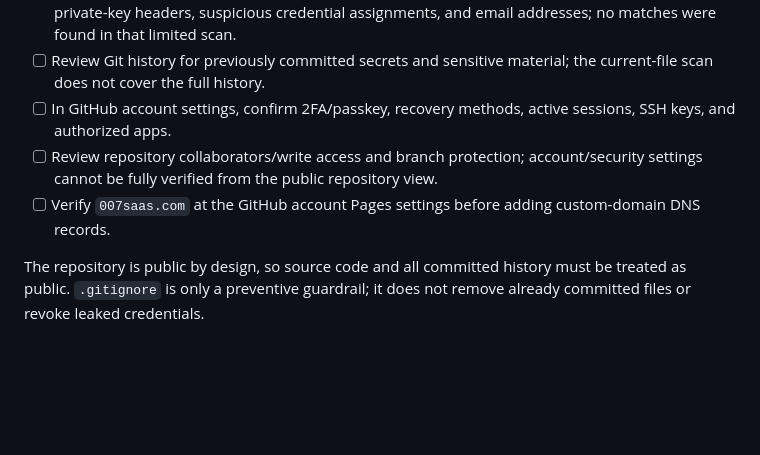
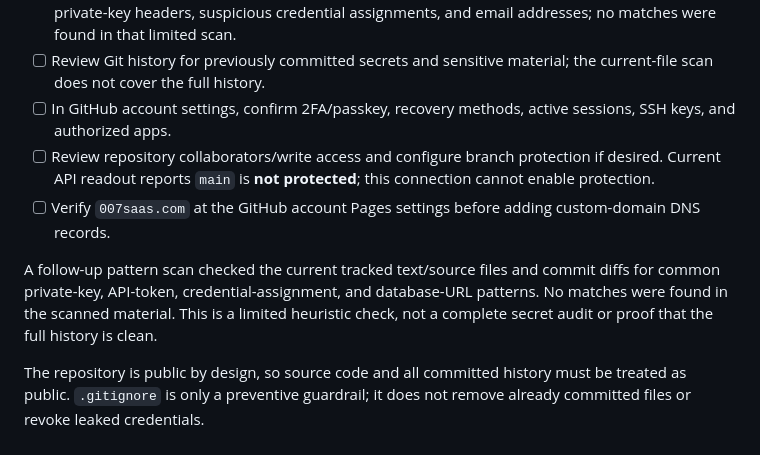
Before and after one commit to Boscochen13/007saas-site, a Markdown page: README.md, the part around the change. Rendered like a GitHub page; blank space fills up the shorter version.

Commit message:
docs: record follow-up security scan and branch protection status

```diff
--- a/README.md
+++ b/README.md
@@ -52,7 +52,9 @@ The custom pages `1439-2`, `home`, `1450-2`, and `1470-2` are separate landing-p
 - [x] Performed a basic pattern scan of current tracked text/source files for common API-key formats, private-key headers, suspicious credential assignments, and email addresses; no matches were found in that limited scan.
 - [ ] Review Git history for previously committed secrets and sensitive material; the current-file scan does not cover the full history.
 - [ ] In GitHub account settings, confirm 2FA/passkey, recovery methods, active sessions, SSH keys, and authorized apps.
-- [ ] Review repository collaborators/write access and branch protection; account/security settings cannot be fully verified from the public repository view.
+- [ ] Review repository collaborators/write access and configure branch protection if desired. Current API readout reports `main` is **not protected**; this connection cannot enable protection.
 - [ ] Verify `007saas.com` at the GitHub account Pages settings before adding custom-domain DNS records.
 
+A follow-up pattern scan checked the current tracked text/source files and commit diffs for common private-key, API-token, credential-assignment, and database-URL patterns. No matches were found in the scanned material. This is a limited heuristic check, not a complete secret audit or proof that the full history is clean.
+
 The repository is public by design, so source code and all committed history must be treated as public. `.gitignore` is only a preventive guardrail; it does not remove already committed files or revoke leaked credentials.
```
